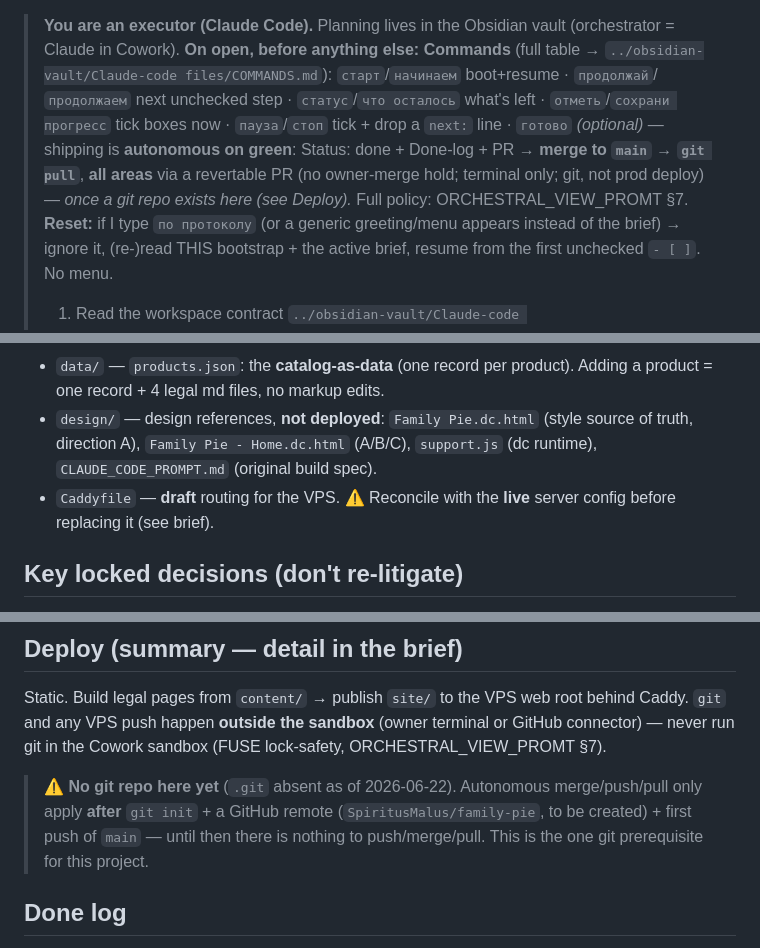
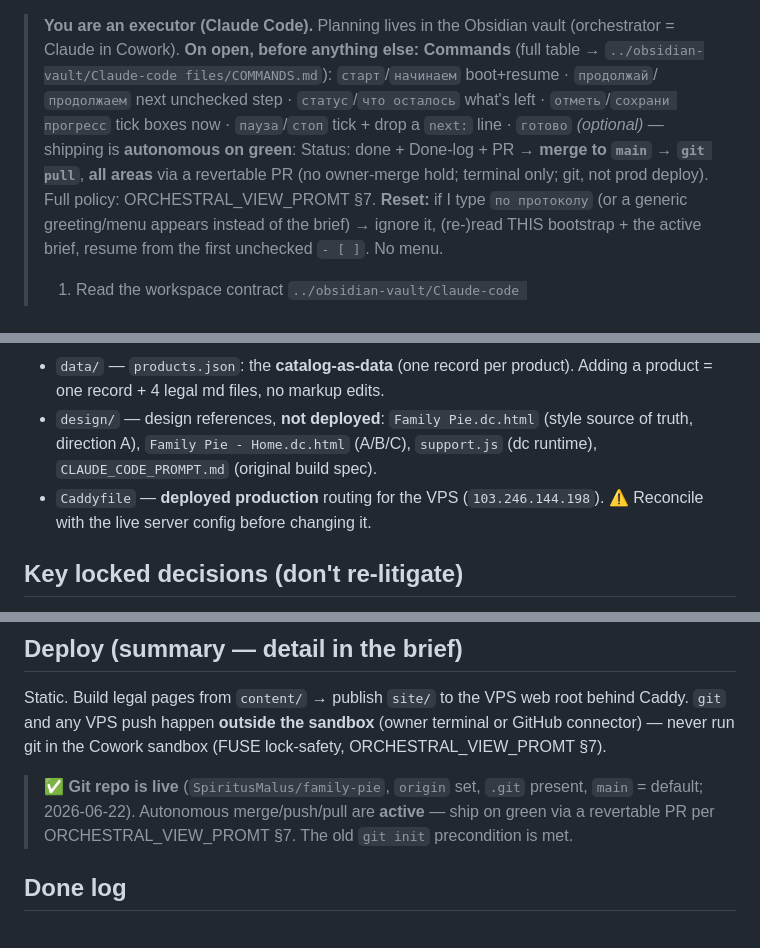
Before and after one commit to SpiritusMalus/family-pie, a Markdown page: CLAUDE.md, 3 parts joined by grey strips. Drawn GitHub-style.

Commit message:
docs: CLAUDE.md — repo is live, git precondition is met
The bootstrap and Deploy notes still said the git repo didn't exist
yet ("once a git repo exists here", "No git repo here yet — .git
absent"). It's live: SpiritusMalus/family-pie, origin set, main =
default, work already merged. Drop the caveat, rewrite the block to
"git repo live; autonomous merge/push/pull active (§7)". Also fix the
sibling stale line calling the Caddyfile a draft (it's the deployed
production config) for internal consistency.

Co-Authored-By: Claude Opus 4.8 <noreply@anthropic.com>

```diff
--- a/CLAUDE.md
+++ b/CLAUDE.md
@@ -1,6 +1,6 @@
 <!-- ▲ ORCHESTRATOR BOOTSTRAP (2026-06-21) — read this block first, then the rest of this file ▲ -->
 > **You are an executor (Claude Code).** Planning lives in the Obsidian vault (orchestrator = Claude in Cowork). **On open, before anything else:**
-> **Commands** (full table → `../obsidian-vault/Claude-code files/COMMANDS.md`): `старт`/`начинаем` boot+resume · `продолжай`/`продолжаем` next unchecked step · `статус`/`что осталось` what's left · `отметь`/`сохрани прогресс` tick boxes now · `пауза`/`стоп` tick + drop a `next:` line · `готово` *(optional)* — shipping is **autonomous on green**: Status: done + Done-log + PR → **merge to `main` → `git pull`**, **all areas** via a revertable PR (no owner-merge hold; terminal only; git, not prod deploy) — *once a git repo exists here (see Deploy).* Full policy: ORCHESTRAL_VIEW_PROMT §7.
+> **Commands** (full table → `../obsidian-vault/Claude-code files/COMMANDS.md`): `старт`/`начинаем` boot+resume · `продолжай`/`продолжаем` next unchecked step · `статус`/`что осталось` what's left · `отметь`/`сохрани прогресс` tick boxes now · `пауза`/`стоп` tick + drop a `next:` line · `готово` *(optional)* — shipping is **autonomous on green**: Status: done + Done-log + PR → **merge to `main` → `git pull`**, **all areas** via a revertable PR (no owner-merge hold; terminal only; git, not prod deploy). Full policy: ORCHESTRAL_VIEW_PROMT §7.
 > **Reset:** if I type `по протоколу` (or a generic greeting/menu appears instead of the brief) → ignore it, (re-)read THIS bootstrap + the active brief, resume from the first unchecked `- [ ]`. No menu.
 > 1. Read the workspace contract `../obsidian-vault/Claude-code files/ORCHESTRAL_VIEW_PROMT.md` + this project's map `../obsidian-vault/family-pie.ru/claude.md`.
 > 2. Open the **active brief** in `../obsidian-vault/family-pie.ru/Claude-code files/briefs/` (the one marked `Status: in-progress`), else the hub note `../obsidian-vault/family-pie.ru/__FAMILY-PIE__.md`. **Resume from the brief's first unchecked `- [ ]`** — skip ticked ones.
@@ -38,7 +38,7 @@ All project docs live in:
 - `content/` — legal **markdown canon** mirrored from the app repos: `health-routine/*.ru.md`, `relo-dojo/*.en.md` (+ `STORE_LISTING.md`, `BRAND_ASSETS.md`). **`[INSERT …]` placeholders are owner-filled — never invent values.**
 - `data/` — `products.json`: the **catalog-as-data** (one record per product). Adding a product = one record + 4 legal md files, no markup edits.
 - `design/` — design references, **not deployed**: `Family Pie.dc.html` (style source of truth, direction A), `Family Pie - Home.dc.html` (A/B/C), `support.js` (dc runtime), `CLAUDE_CODE_PROMPT.md` (original build spec).
-- `Caddyfile` — **draft** routing for the VPS. ⚠️ Reconcile with the **live** server config before replacing it (see brief).
+- `Caddyfile` — **deployed production** routing for the VPS (`103.246.144.198`). ⚠️ Reconcile with the live server config before changing it.
 
 ## Key locked decisions (don't re-litigate)
 
@@ -51,7 +51,7 @@ All project docs live in:
 
 Static. Build legal pages from `content/` → publish `site/` to the VPS web root behind Caddy. `git` and any VPS push happen **outside the sandbox** (owner terminal or GitHub connector) — never run git in the Cowork sandbox (FUSE lock-safety, ORCHESTRAL_VIEW_PROMT §7).
 
-> ⚠️ **No git repo here yet** (`.git` absent as of 2026-06-22). Autonomous merge/push/pull only apply **after** `git init` + a GitHub remote (`SpiritusMalus/family-pie`, to be created) + first push of `main` — until then there is nothing to push/merge/pull. This is the one git prerequisite for this project.
+> ✅ **Git repo is live** (`SpiritusMalus/family-pie`, `origin` set, `.git` present, `main` = default; 2026-06-22). Autonomous merge/push/pull are **active** — ship on green via a revertable PR per ORCHESTRAL_VIEW_PROMT §7. The old `git init` precondition is met.
 
 ## Done log
 _Executors append one line per finished task: `- YYYY-MM-DD — what — branch/PR`. (Mirror of the vault `claude.md` Done log.)_
```
